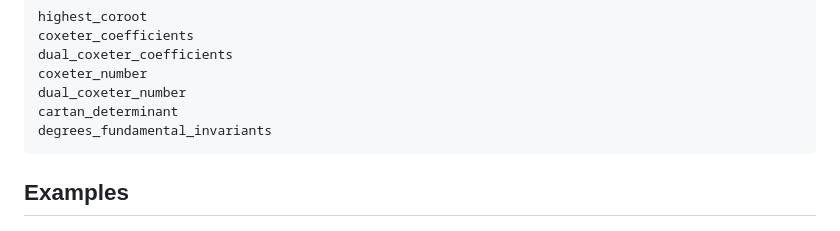
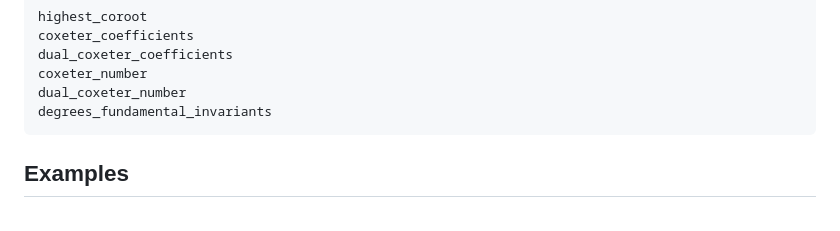
Before and after one commit to HomogeneousTools/Lie.jl, a Markdown page: docs/src/roots.md, the part around the change. Rendered like a GitHub page.

````diff
--- a/docs/src/roots.md
+++ b/docs/src/roots.md
@@ -218,7 +218,6 @@ coxeter_coefficients
 dual_coxeter_coefficients
 coxeter_number
 dual_coxeter_number
-cartan_determinant
 degrees_fundamental_invariants
 ```
 
````
Also changed, not shown: docs/src/weyl.md (+0 -1 lines).
